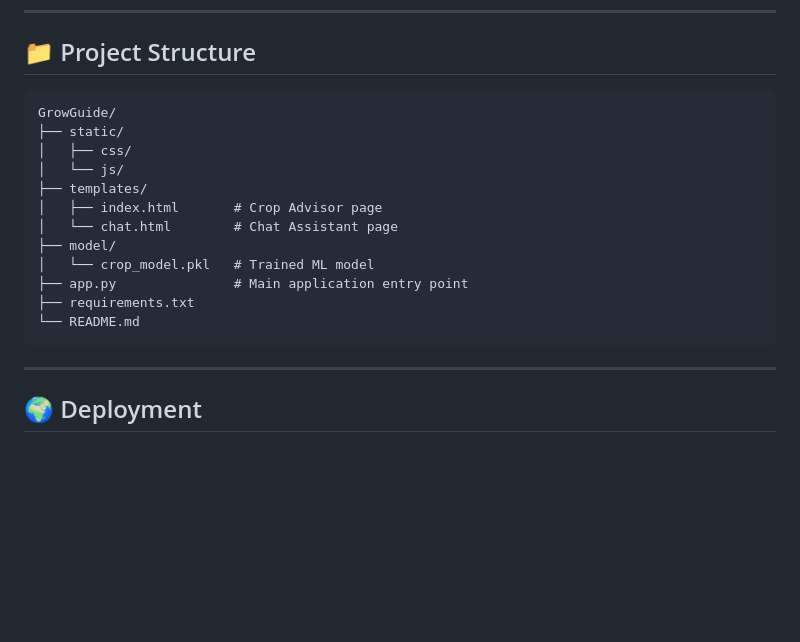
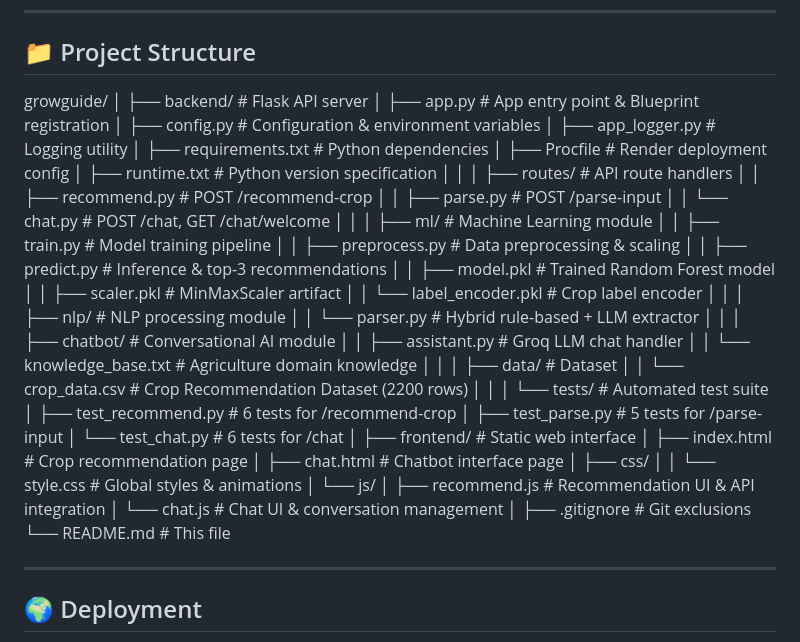
Before and after one commit to PranoyRoy2004/GrowGuide, a Markdown page: README.md, the part around the change. Drawn GitHub-style; blank space fills up the shorter version.

Commit message:
Update README with enhanced project details

````diff
--- a/README.md
+++ b/README.md
@@ -90,20 +90,55 @@ The app will be available at `http://localhost:5000`.
 
 ## 📁 Project Structure
 
-```
-GrowGuide/
-├── static/
+growguide/
+│
+├── backend/                        # Flask API server
+│   ├── app.py                      # App entry point & Blueprint registration
+│   ├── config.py                   # Configuration & environment variables
+│   ├── app_logger.py               # Logging utility
+│   ├── requirements.txt            # Python dependencies
+│   ├── Procfile                    # Render deployment config
+│   ├── runtime.txt                 # Python version specification
+│   │
+│   ├── routes/                     # API route handlers
+│   │   ├── recommend.py            # POST /recommend-crop
+│   │   ├── parse.py                # POST /parse-input
+│   │   └── chat.py                 # POST /chat, GET /chat/welcome
+│   │
+│   ├── ml/                         # Machine Learning module
+│   │   ├── train.py                # Model training pipeline
+│   │   ├── preprocess.py           # Data preprocessing & scaling
+│   │   ├── predict.py              # Inference & top-3 recommendations
+│   │   ├── model.pkl               # Trained Random Forest model
+│   │   ├── scaler.pkl              # MinMaxScaler artifact
+│   │   └── label_encoder.pkl       # Crop label encoder
+│   │
+│   ├── nlp/                        # NLP processing module
+│   │   └── parser.py               # Hybrid rule-based + LLM extractor
+│   │
+│   ├── chatbot/                    # Conversational AI module
+│   │   ├── assistant.py            # Groq LLM chat handler
+│   │   └── knowledge_base.txt      # Agriculture domain knowledge
+│   │
+│   ├── data/                       # Dataset
+│   │   └── crop_data.csv           # Crop Recommendation Dataset (2200 rows)
+│   │
+│   └── tests/                      # Automated test suite
+│       ├── test_recommend.py       # 6 tests for /recommend-crop
+│       ├── test_parse.py           # 5 tests for /parse-input
+│       └── test_chat.py            # 6 tests for /chat
+│
+├── frontend/                       # Static web interface
+│   ├── index.html                  # Crop recommendation page
+│   ├── chat.html                   # Chatbot interface page
 │   ├── css/
+│   │   └── style.css               # Global styles & animations
 │   └── js/
-├── templates/
-│   ├── index.html       # Crop Advisor page
-│   └── chat.html        # Chat Assistant page
-├── model/
-│   └── crop_model.pkl   # Trained ML model
-├── app.py               # Main application entry point
-├── requirements.txt
-└── README.md
-```
+│       ├── recommend.js            # Recommendation UI & API integration
+│       └── chat.js                 # Chat UI & conversation management
+│
+├── .gitignore                      # Git exclusions
+└── README.md                       # This file
 
 ---
 
````
